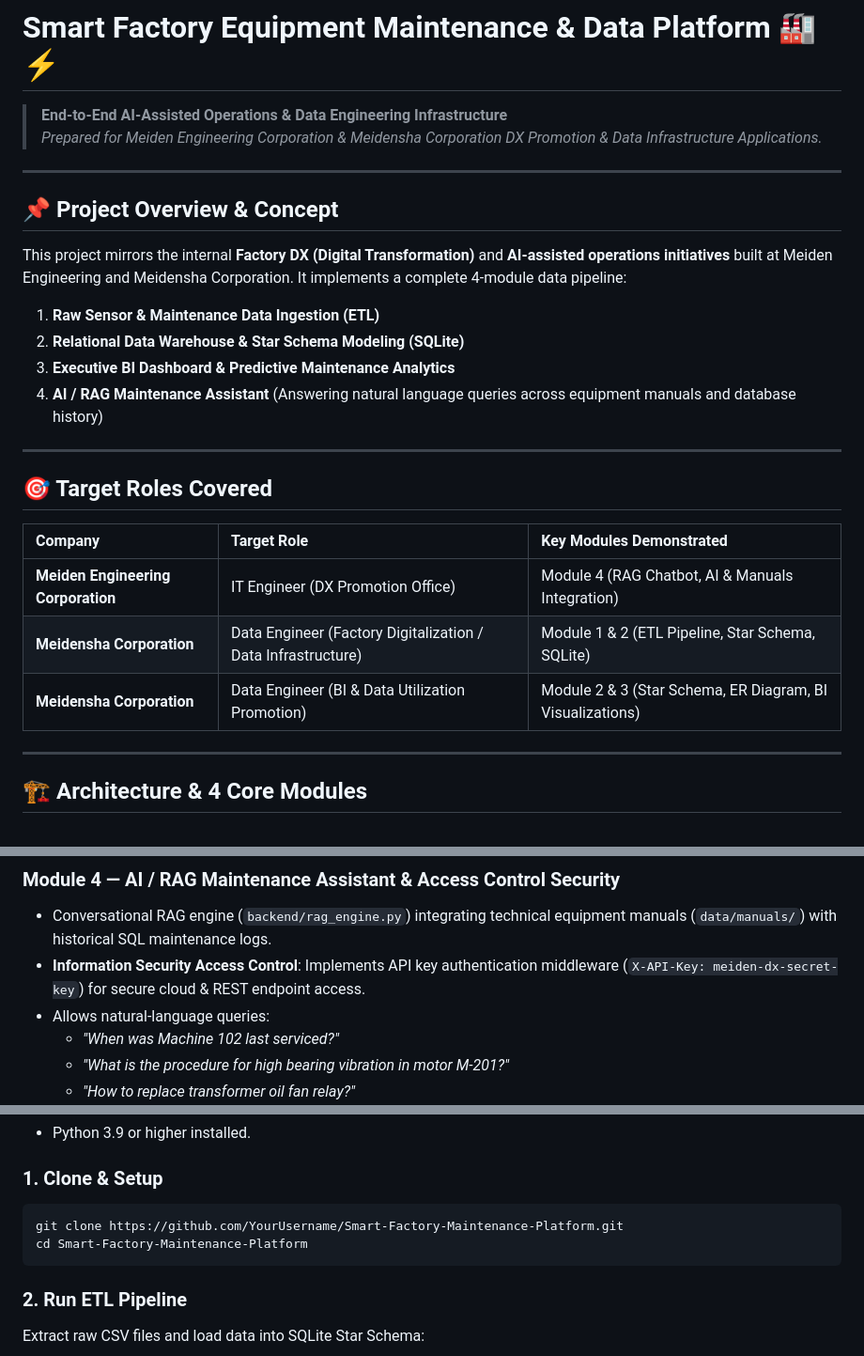
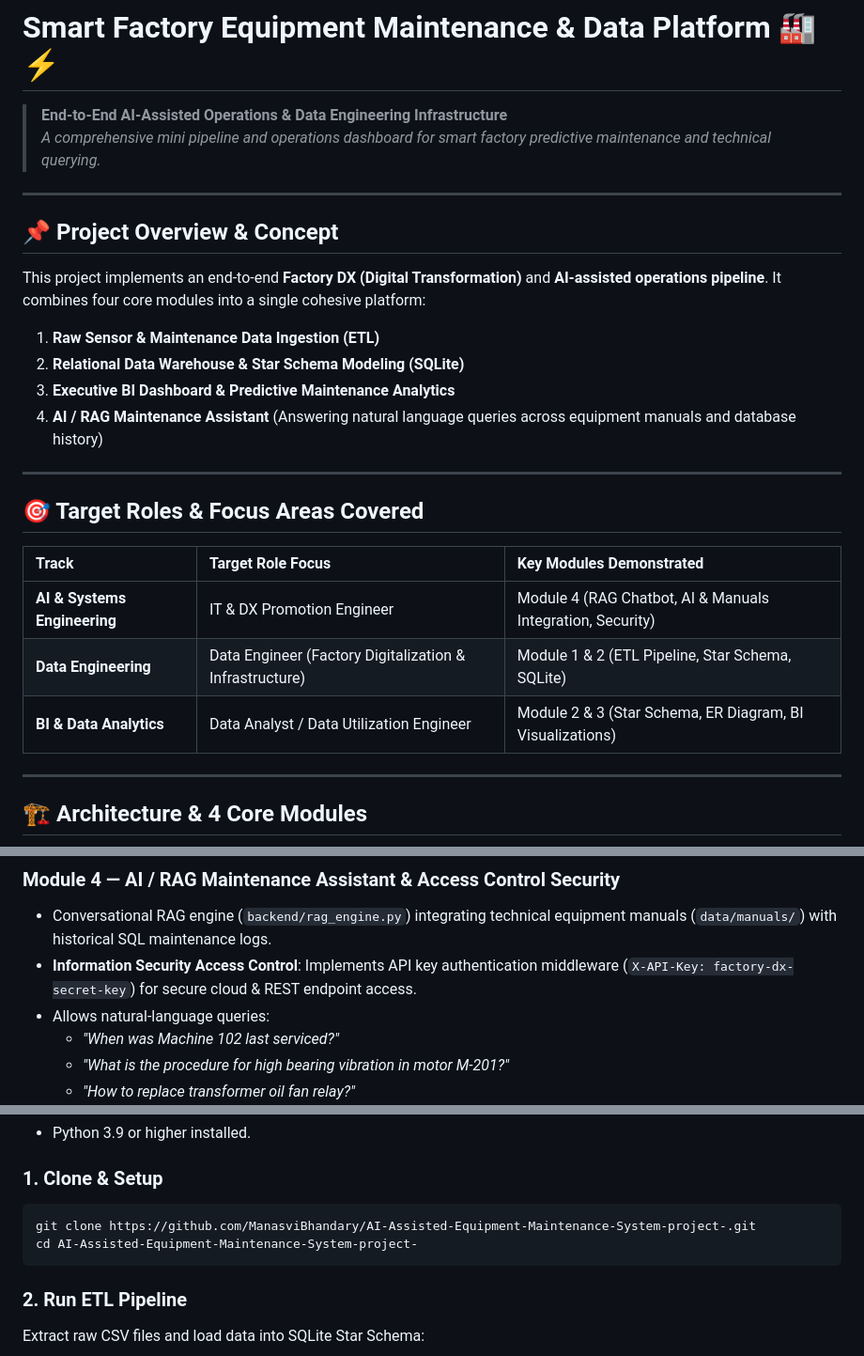
Before and after one commit to ManasviBhandary/AI-Assisted-Equipment-Maintenance-System-project-, a Markdown page: README.md, 3 parts joined by grey strips. Shown at 94% size. Drawn GitHub-style.

Commit message:
docs: remove specific company names from README

````diff
--- a/README.md
+++ b/README.md
@@ -1,13 +1,13 @@
 # Smart Factory Equipment Maintenance & Data Platform 🏭⚡
 
 > **End-to-End AI-Assisted Operations & Data Engineering Infrastructure**
-> *Prepared for Meiden Engineering Corporation & Meidensha Corporation DX Promotion & Data Infrastructure Applications.*
+> *A comprehensive mini pipeline and operations dashboard for smart factory predictive maintenance and technical querying.*
 
 ---
 
 ## 📌 Project Overview & Concept
 
-This project mirrors the internal **Factory DX (Digital Transformation)** and **AI-assisted operations initiatives** built at Meiden Engineering and Meidensha Corporation. It implements a complete 4-module data pipeline:
+This project implements an end-to-end **Factory DX (Digital Transformation)** and **AI-assisted operations pipeline**. It combines four core modules into a single cohesive platform:
 1. **Raw Sensor & Maintenance Data Ingestion (ETL)**
 2. **Relational Data Warehouse & Star Schema Modeling (SQLite)**
 3. **Executive BI Dashboard & Predictive Maintenance Analytics**
@@ -15,13 +15,13 @@ This project mirrors the internal **Factory DX (Digital Transformation)** and **
 
 ---
 
-## 🎯 Target Roles Covered
+## 🎯 Target Roles & Focus Areas Covered
 
-| Company | Target Role | Key Modules Demonstrated |
+| Track | Target Role Focus | Key Modules Demonstrated |
 | :--- | :--- | :--- |
-| **Meiden Engineering Corporation** | IT Engineer (DX Promotion Office) | Module 4 (RAG Chatbot, AI & Manuals Integration) |
-| **Meidensha Corporation** | Data Engineer (Factory Digitalization / Data Infrastructure) | Module 1 & 2 (ETL Pipeline, Star Schema, SQLite) |
-| **Meidensha Corporation** | Data Engineer (BI & Data Utilization Promotion) | Module 2 & 3 (Star Schema, ER Diagram, BI Visualizations) |
+| **AI & Systems Engineering** | IT & DX Promotion Engineer | Module 4 (RAG Chatbot, AI & Manuals Integration, Security) |
+| **Data Engineering** | Data Engineer (Factory Digitalization & Infrastructure) | Module 1 & 2 (ETL Pipeline, Star Schema, SQLite) |
+| **BI & Data Analytics** | Data Analyst / Data Utilization Engineer | Module 2 & 3 (Star Schema, ER Diagram, BI Visualizations) |
 
 ---
 
@@ -64,7 +64,7 @@ flowchart TD
 
 ### Module 4 — AI / RAG Maintenance Assistant & Access Control Security
 - Conversational RAG engine (`backend/rag_engine.py`) integrating technical equipment manuals (`data/manuals/`) with historical SQL maintenance logs.
-- **Information Security Access Control**: Implements API key authentication middleware (`X-API-Key: meiden-dx-secret-key`) for secure cloud & REST endpoint access.
+- **Information Security Access Control**: Implements API key authentication middleware (`X-API-Key: factory-dx-secret-key`) for secure cloud & REST endpoint access.
 - Allows natural-language queries:
   - *"When was Machine 102 last serviced?"*
   - *"What is the procedure for high bearing vibration in motor M-201?"*
@@ -79,8 +79,8 @@ flowchart TD
 
 ### 1. Clone & Setup
 ```bash
-git clone https://github.com/YourUsername/Smart-Factory-Maintenance-Platform.git
-cd Smart-Factory-Maintenance-Platform
+git clone https://github.com/ManasviBhandary/AI-Assisted-Equipment-Maintenance-System-project-.git
+cd AI-Assisted-Equipment-Maintenance-System-project-
 ```
 
 ### 2. Run ETL Pipeline
````
Also changed, not shown: other parts of README.md (+3 -0 lines).
